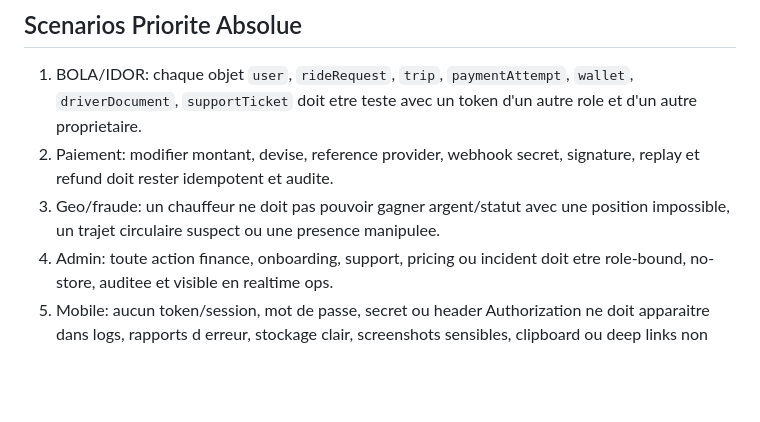
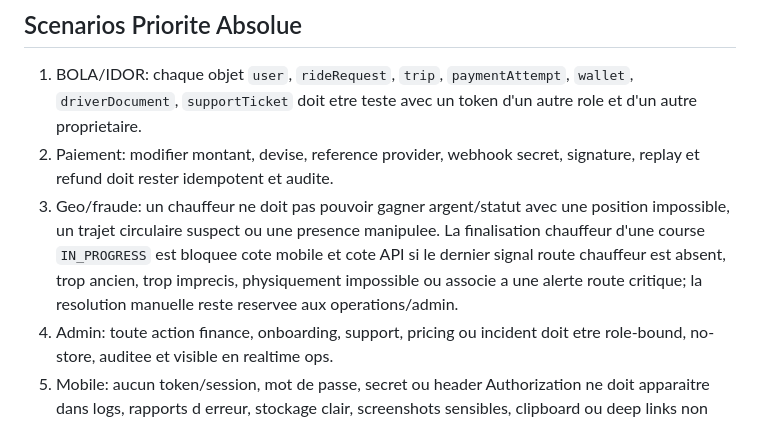
Before and after one commit to Gbangou/orbi, a Markdown page: docs/security-test-program.md, the part around the change. Drawn GitHub-style; blank space fills up the shorter version.

Commit message:
docs(security): document route completion gate

```diff
--- a/docs/security-test-program.md
+++ b/docs/security-test-program.md
@@ -125,6 +125,10 @@ powershell -ExecutionPolicy Bypass -File .\scripts\testing\security-local-gate.p
    signature, replay et refund doit rester idempotent et audite.
 3. Geo/fraude: un chauffeur ne doit pas pouvoir gagner argent/statut avec une
    position impossible, un trajet circulaire suspect ou une presence manipulee.
+   La finalisation chauffeur d'une course `IN_PROGRESS` est bloquee cote
+   mobile et cote API si le dernier signal route chauffeur est absent, trop
+   ancien, trop imprecis, physiquement impossible ou associe a une alerte route
+   critique; la resolution manuelle reste reservee aux operations/admin.
 4. Admin: toute action finance, onboarding, support, pricing ou incident doit
    etre role-bound, no-store, auditee et visible en realtime ops.
 5. Mobile: aucun token/session, mot de passe, secret ou header Authorization ne
```
